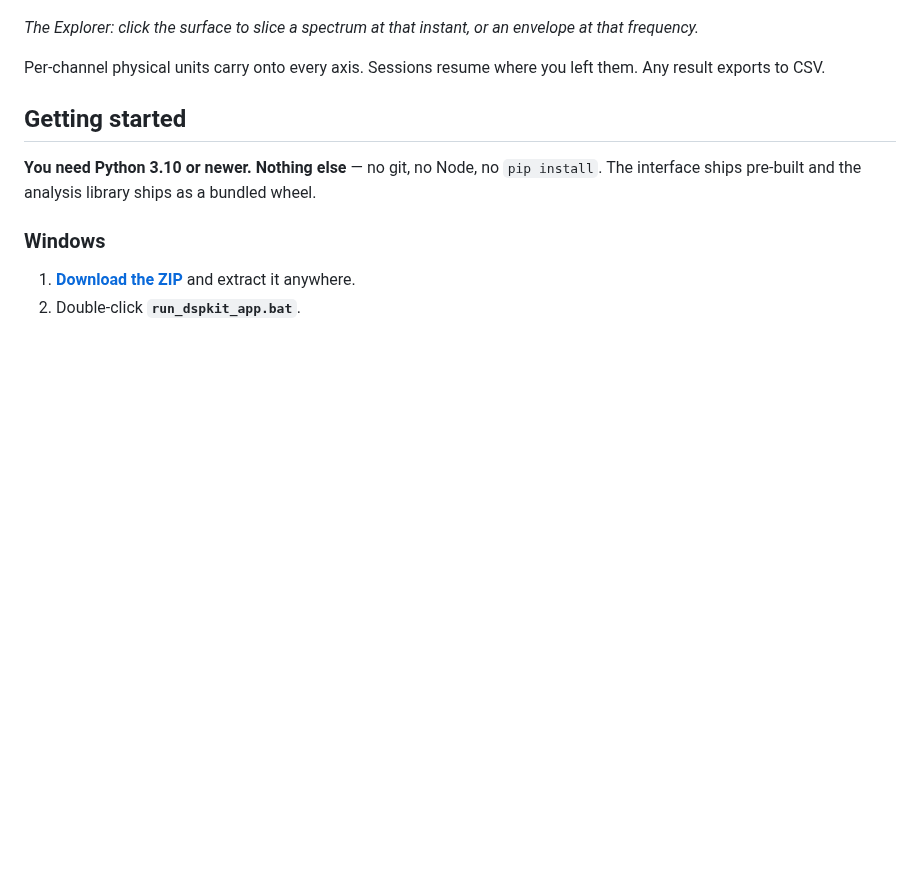
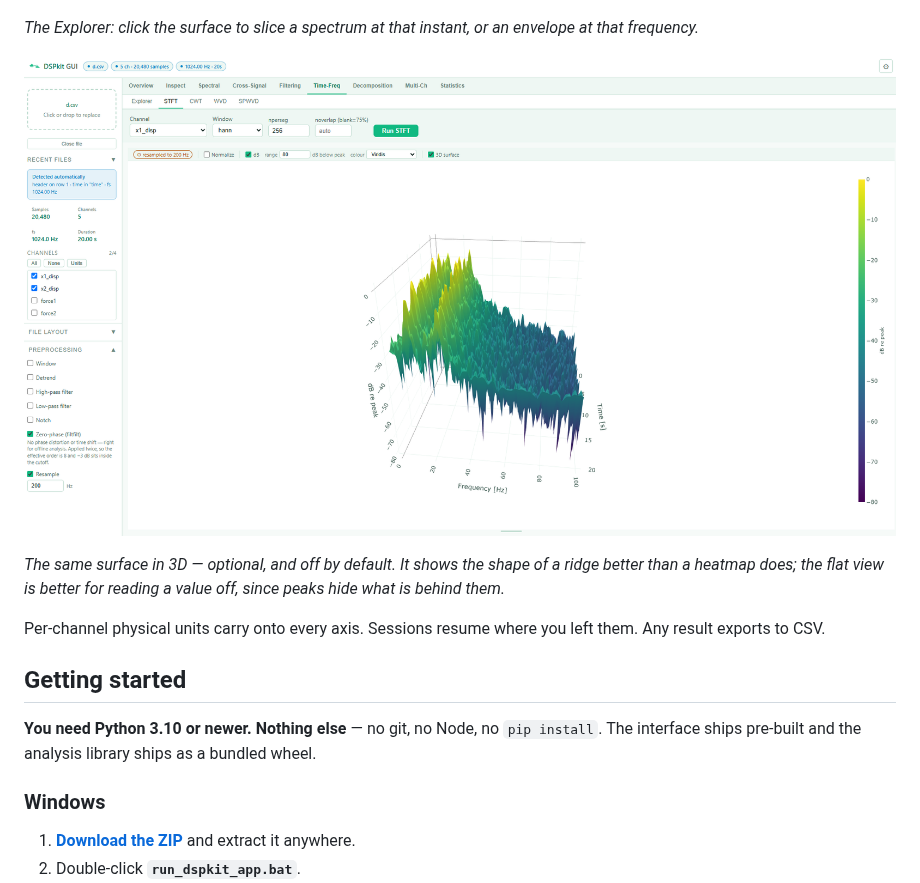
Before and after one commit to LuigiCaglio/DSPkit-app, a Markdown page: README.md, the part around the change. Rendered like a GitHub page; pictures changed too: docs/images/surface3d.png (added); blank space fills up the shorter version.

```diff
--- a/README.md
+++ b/README.md
@@ -47,6 +47,12 @@ override any of it. Then it plots straight away.
 
 *The Explorer: click the surface to slice a spectrum at that instant, or an
 envelope at that frequency.*
+
+![An STFT drawn as a rotatable 3D surface](docs/images/surface3d.png)
+
+*The same surface in 3D — optional, and off by default. It shows the shape of a
+ridge better than a heatmap does; the flat view is better for reading a value
+off, since peaks hide what is behind them.*
 
 Per-channel physical units carry onto every axis. Sessions resume where you left
 them. Any result exports to CSV.
```
Also changed, not shown: docs/dev/HANDOFF.md (+3 -3 lines).
